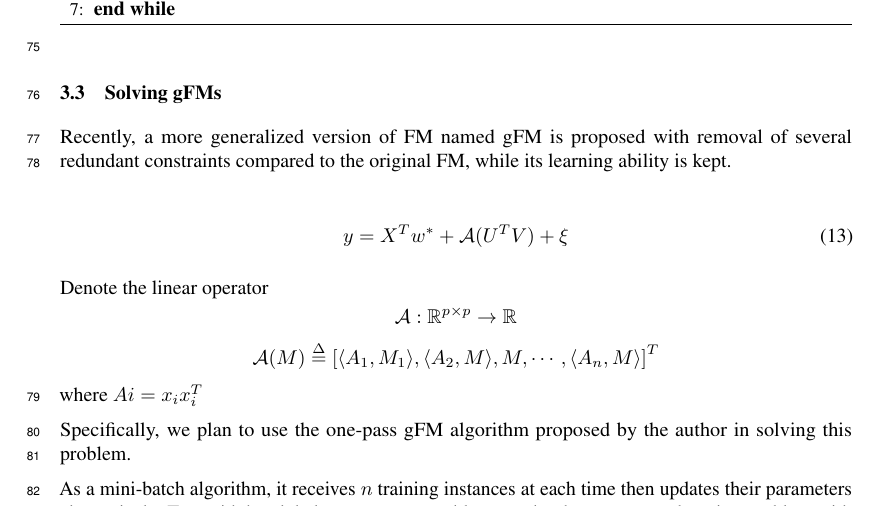
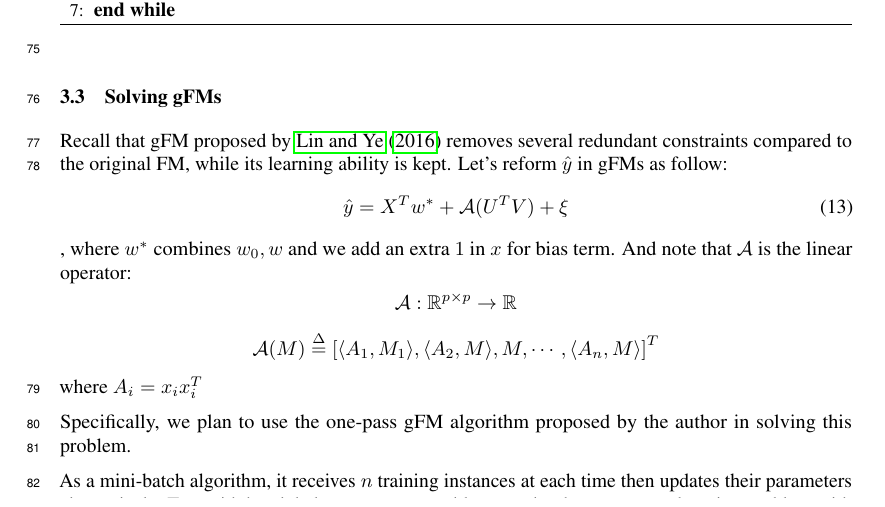
Before and after one commit to tonyabracadabra/Factorization-Machine-10725, a LaTeX document (milestone2/milestone_v2.tex): part of page 4 of 5, cut so that both start at the same text. Compiled offline with pdfLaTeX.

Commit message:
minor change in gFMs part

```diff
--- a/milestone2/milestone_v2.tex
+++ b/milestone2/milestone_v2.tex
@@ -238,17 +238,13 @@ The Lagrangian is:
 \subsection{Solving gFMs}
 
 
-Recently, a more generalized version of FM named gFM is proposed with removal of several redundant constraints compared to the original FM, while its learning ability is kept.
-
-
+Recall that gFM proposed by \cite{generalizedFM_paper} removes several redundant constraints compared to the original FM, while its learning ability is kept. Let's reform $\hat{y}$ in gFMs as follow:
 \begin{align}
-y=X^Tw^*+\mathcal{A}(U^TV)+\xi \label{eq:one_pass_gfm}
+\hat{y}=X^Tw^*+\mathcal{A}(U^TV)+\xi \label{eq:one_pass_gfm}
 \end{align}
-
-
-Denote the linear operator $$
+, where $w^*$ combines $w_0, w$ and we add an extra $1$ in $x$ for bias term. And note that $\mathcal{A}$ is the linear operator:$$
 \mathcal{A} : \mathbb{R}^{p\times p} \rightarrow \mathbb{R} \\$$ $$ \mathcal{A}(M) \overset{\Delta}{=} \left[\langle A_1, M_1\rangle,\langle A_2, M\rangle, M, \cdots ,\langle A_n, M\rangle\right]^T$$
-where $Ai = x_ix_i^T$
+where $A_i = x_ix_i^T$
 
 
 Specifically, we plan to use the one-pass gFM algorithm proposed by the author in solving this problem.
```
Also changed, not shown: milestone2/milestone_v2.pdf.
